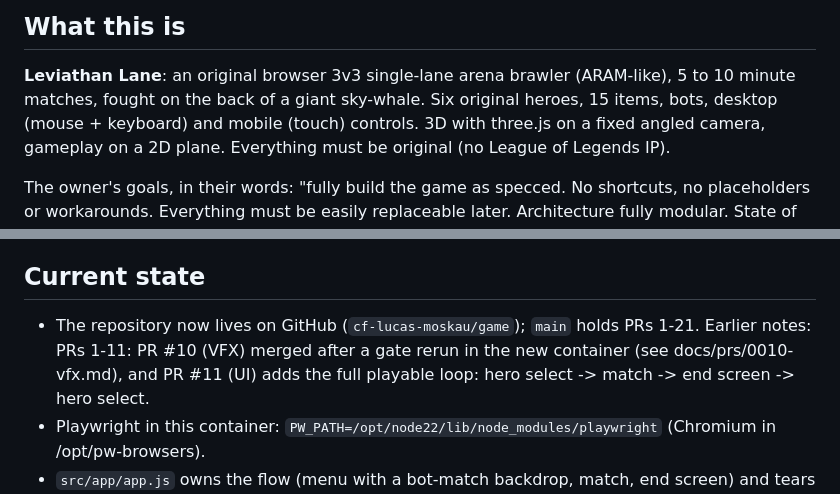
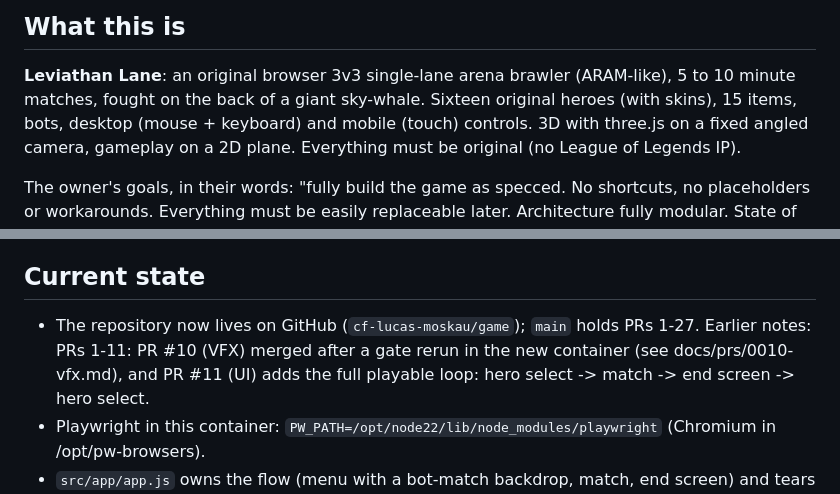
Before and after one commit to cf-lucas-moskau/game, a Markdown page: CLAUDE.md, 2 parts joined by grey strips. Drawn GitHub-style.

```diff
--- a/CLAUDE.md
+++ b/CLAUDE.md
@@ -4,7 +4,7 @@ Read this first. It is the state of the project and how to keep working on it.
 
 ## What this is
 **Leviathan Lane**: an original browser 3v3 single-lane arena brawler (ARAM-like), 5 to 10 minute
-matches, fought on the back of a giant sky-whale. Six original heroes, 15 items, bots, desktop
+matches, fought on the back of a giant sky-whale. Sixteen original heroes (with skins), 15 items, bots, desktop
 (mouse + keyboard) and mobile (touch) controls. 3D with three.js on a fixed angled camera, gameplay on
 a 2D plane. Everything must be original (no League of Legends IP).
 
@@ -54,7 +54,7 @@ input path), `skip=<seconds>` (fast-forward the sim), `seed=`, `touch=1`, `cpu=1
   animations and effects up close (frame-exact, no match needed); use full-game screenshots for scene-level checks.
 
 ## Current state
-- The repository now lives on GitHub (`cf-lucas-moskau/game`); `main` holds PRs 1-21. Earlier notes: PRs 1-11: PR #10 (VFX) merged after a gate rerun in the new container (see docs/prs/0010-vfx.md), and
+- The repository now lives on GitHub (`cf-lucas-moskau/game`); `main` holds PRs 1-27. Earlier notes: PRs 1-11: PR #10 (VFX) merged after a gate rerun in the new container (see docs/prs/0010-vfx.md), and
   PR #11 (UI) adds the full playable loop: hero select -> match -> end screen -> hero select.
 - Playwright in this container: `PW_PATH=/opt/node22/lib/node_modules/playwright` (Chromium in /opt/pw-browsers).
 - `src/app/app.js` owns the flow (menu with a bot-match backdrop, match, end screen) and tears each match
```
Also changed, not shown: other parts of CLAUDE.md (+19 -3 lines).
